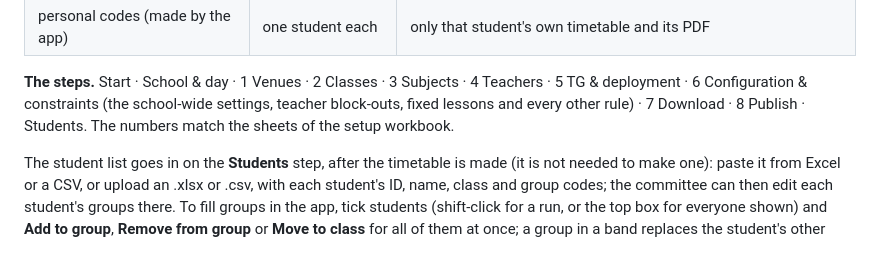
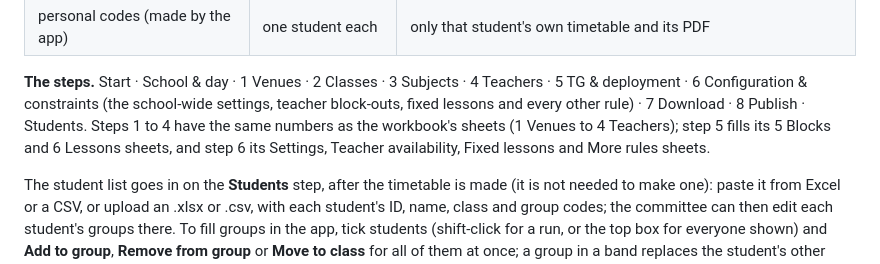
Before and after one commit to twahidin/timetable_generator, a Markdown page: README.md, the part around the change. Drawn GitHub-style.

Commit message:
README: say which step numbers match the workbook's sheets
Co-Authored-By: Claude Fable 5.1 <noreply@anthropic.com>

```diff
--- a/README.md
+++ b/README.md
@@ -14,7 +14,9 @@ code and download PDFs. The app does not generate timetables itself.
 
 **The steps.** Start · School & day · 1 Venues · 2 Classes · 3 Subjects · 4 Teachers · 5 TG & deployment ·
 6 Configuration & constraints (the school-wide settings, teacher block-outs, fixed lessons and every other rule) ·
-7 Download · 8 Publish · Students. The numbers match the sheets of the setup workbook.
+7 Download · 8 Publish · Students. Steps 1 to 4 have the same numbers as the workbook's sheets (1 Venues to 4 Teachers);
+step 5 fills its 5 Blocks and 6 Lessons sheets, and step 6 its Settings, Teacher availability, Fixed lessons and More
+rules sheets.
 
 The student list goes in on the **Students** step, after the timetable is made (it is not needed to make one): paste it from Excel or a CSV, or upload an .xlsx or
 .csv, with each student's ID, name, class and group codes; the committee can then edit each student's groups there.
```
